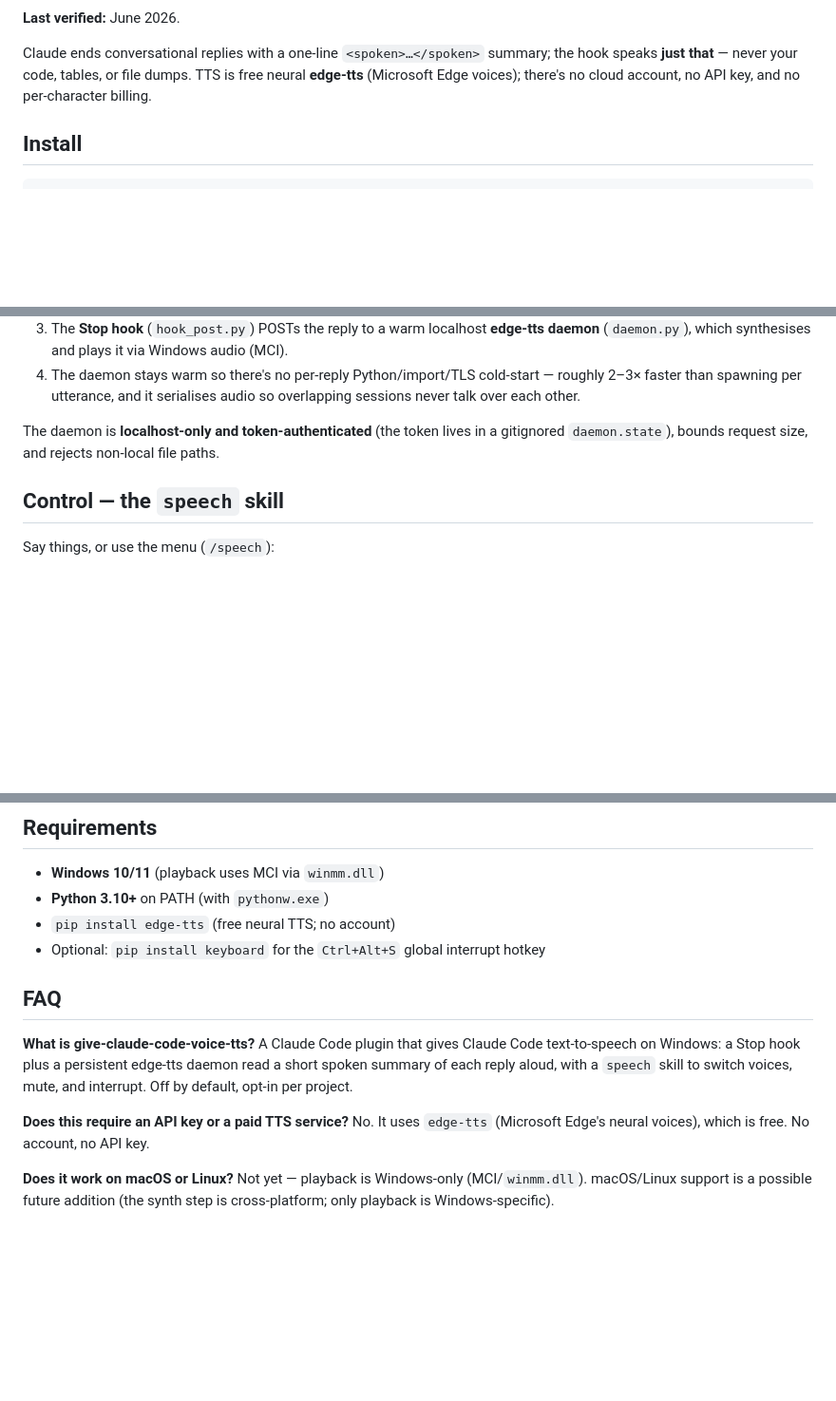
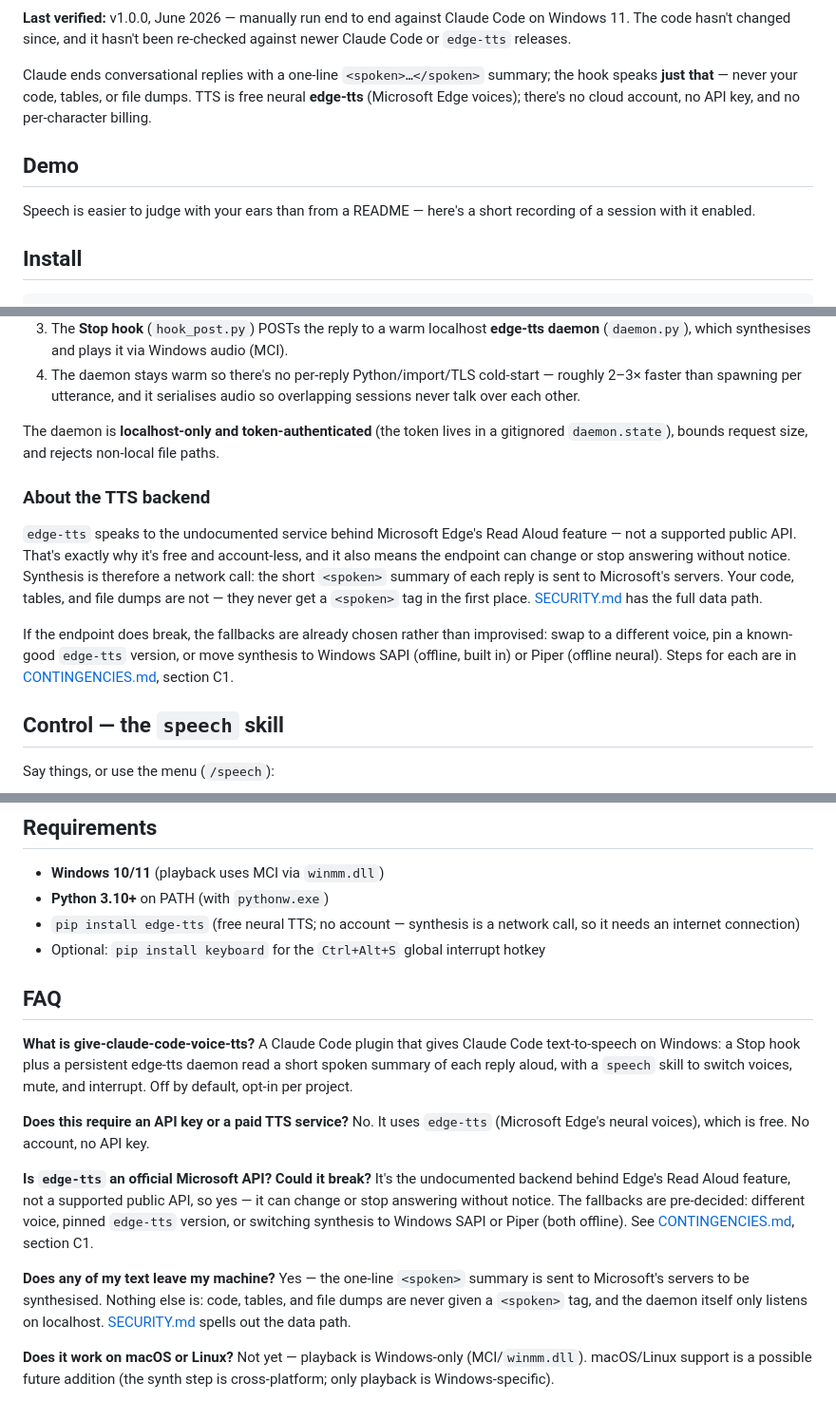
Before and after one commit to MarioMagdy/give-claude-code-voice-tts, a Markdown page: README.md, 3 parts joined by grey strips. Shown at 95% size. GitHub-like rendering; blank space fills up the shorter version.

Commit message:
README: disclose edge-tts backend, refresh verification line, add CI badge
Add an "About the TTS backend" note (and matching FAQ entries) stating that
edge-tts uses the undocumented endpoint behind Edge's Read Aloud rather than a
supported API, that the spoken summary is therefore sent to Microsoft, and what
the pre-decided fallbacks are. Make "Last verified" say what was actually
verified and when instead of implying a fresh check. Add the CI badge, a Demo
placeholder, and links to SECURITY/CONTRIBUTING/CHANGELOG/CONTINGENCIES.

Co-Authored-By: Claude Opus 5 <noreply@anthropic.com>
Claude-Session: https://claude.ai/code/session_01GGEadpbco4oPkoxWk4YnJm

```diff
--- a/README.md
+++ b/README.md
@@ -9,11 +10,20 @@
 [![Claude Code Plugin](https://img.shields.io/badge/Claude%20Code-plugin-7c3aed.svg)](https://code.claude.com/docs/en/plugins)
 [![Platform: Windows](https://img.shields.io/badge/platform-Windows-0078d6.svg)](#requirements)
 
-**Last verified:** June 2026.
+**Last verified:** v1.0.0, June 2026 — manually run end to end against Claude Code on Windows 11.
+The code hasn't changed since, and it hasn't been re-checked against newer Claude Code or
+`edge-tts` releases.
 
 Claude ends conversational replies with a one-line `<spoken>…</spoken>` summary; the hook speaks
 **just that** — never your code, tables, or file dumps. TTS is free neural **edge-tts** (Microsoft
 Edge voices); there's no cloud account, no API key, and no per-character billing.
+
+## Demo
+
+Speech is easier to judge with your ears than from a README — here's a short recording of a session
+with it enabled.
+
+<!-- DEMO_EMBED -->
 
 ## Install
 
@@ -55,6 +65,20 @@ Trigger phrases: *"make Claude talk"*, *"turn on TTS"*, *"give Claude a voice"*,
 The daemon is **localhost-only and token-authenticated** (the token lives in a gitignored
 `daemon.state`), bounds request size, and rejects non-local file paths.
 
+### About the TTS backend
+
+`edge-tts` speaks to the undocumented service behind Microsoft Edge's Read Aloud feature — not a
+supported public API. That's exactly why it's free and account-less, and it also means the endpoint
+can change or stop answering without notice. Synthesis is therefore a network call: the short
+`<spoken>` summary of each reply is sent to Microsoft's servers. Your code, tables, and file dumps
+are not — they never get a `<spoken>` tag in the first place. [SECURITY.md](SECURITY.md) has the
+full data path.
+
+If the endpoint does break, the fallbacks are already chosen rather than improvised: swap to a
+different voice, pin a known-good `edge-tts` version, or move synthesis to Windows SAPI (offline,
+built in) or Piper (offline neural). Steps for each are in [CONTINGENCIES.md](CONTINGENCIES.md),
+section C1.
+
 ## Control — the `speech` skill
 
 Say things, or use the menu (`/speech`):
@@ -81,7 +105,8 @@ plus Arabic options). Changes apply on the next reply — no restart.
 
 - **Windows 10/11** (playback uses MCI via `winmm.dll`)
 - **Python 3.10+** on PATH (with `pythonw.exe`)
-- `pip install edge-tts` (free neural TTS; no account)
+- `pip install edge-tts` (free neural TTS; no account — synthesis is a network call, so it needs an
+  internet connection)
 - Optional: `pip install keyboard` for the `Ctrl+Alt+S` global interrupt hotkey
 
 ## FAQ
@@ -91,6 +116,17 @@ A Claude Code plugin that gives Claude Code text-to-speech on Windows: a Stop ho
 
 **Does this require an API key or a paid TTS service?**
 No. It uses `edge-tts` (Microsoft Edge's neural voices), which is free. No account, no API key.
+
+**Is `edge-tts` an official Microsoft API? Could it break?**
+It's the undocumented backend behind Edge's Read Aloud feature, not a supported public API, so yes
+— it can change or stop answering without notice. The fallbacks are pre-decided: different voice,
+pinned `edge-tts` version, or switching synthesis to Windows SAPI or Piper (both offline). See
+[CONTINGENCIES.md](CONTINGENCIES.md), section C1.
+
+**Does any of my text leave my machine?**
+Yes — the one-line `<spoken>` summary is sent to Microsoft's servers to be synthesised. Nothing
+else is: code, tables, and file dumps are never given a `<spoken>` tag, and the daemon itself only
+listens on localhost. [SECURITY.md](SECURITY.md) spells out the data path.
 
 **Does it work on macOS or Linux?**
 Not yet — playback is Windows-only (MCI/`winmm.dll`). macOS/Linux support is a possible future
```
Also changed, not shown: other parts of README.md (+8 -0 lines).
